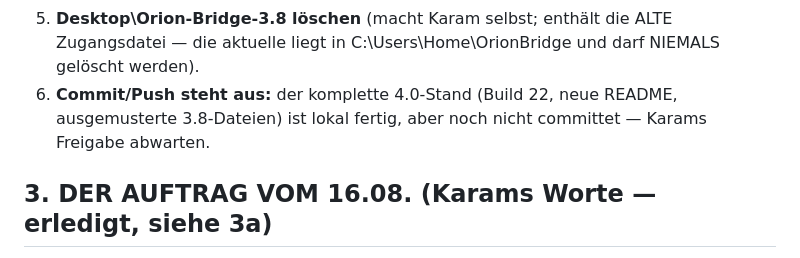
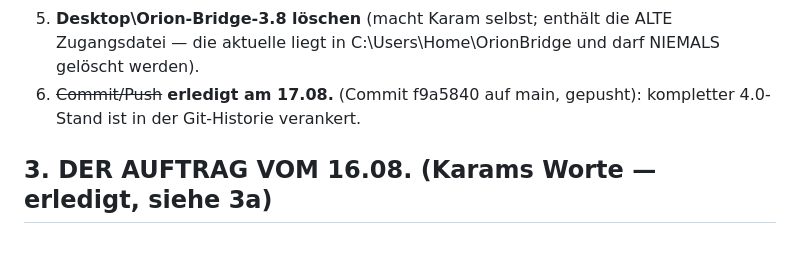
Before and after one commit to Harryclaude-hub/orion-panel-pro, a Markdown page: bridge/UEBERGABE-BRIDGE.md, the part around the change. Drawn GitHub-style.

Commit message:
Uebergabe: Commit/Push als erledigt vermerkt (f9a5840)
Co-Authored-By: Claude Fable 5 <noreply@anthropic.com>

```diff
--- a/bridge/UEBERGABE-BRIDGE.md
+++ b/bridge/UEBERGABE-BRIDGE.md
@@ -111,9 +111,8 @@ Meldeweg klären — die Bridge weiß nicht, was meldenswert ist).
 5. **Desktop\Orion-Bridge-3.8 löschen** (macht Karam selbst; enthält
    die ALTE Zugangsdatei — die aktuelle liegt in
    C:\Users\Home\OrionBridge und darf NIEMALS gelöscht werden).
-6. **Commit/Push steht aus:** der komplette 4.0-Stand (Build 22, neue
-   README, ausgemusterte 3.8-Dateien) ist lokal fertig, aber noch nicht
-   committet — Karams Freigabe abwarten.
+6. ~~Commit/Push~~ **erledigt am 17.08.** (Commit f9a5840 auf main,
+   gepusht): kompletter 4.0-Stand ist in der Git-Historie verankert.
 
 ## 3. DER AUFTRAG VOM 16.08. (Karams Worte — erledigt, siehe 3a)
 
```
